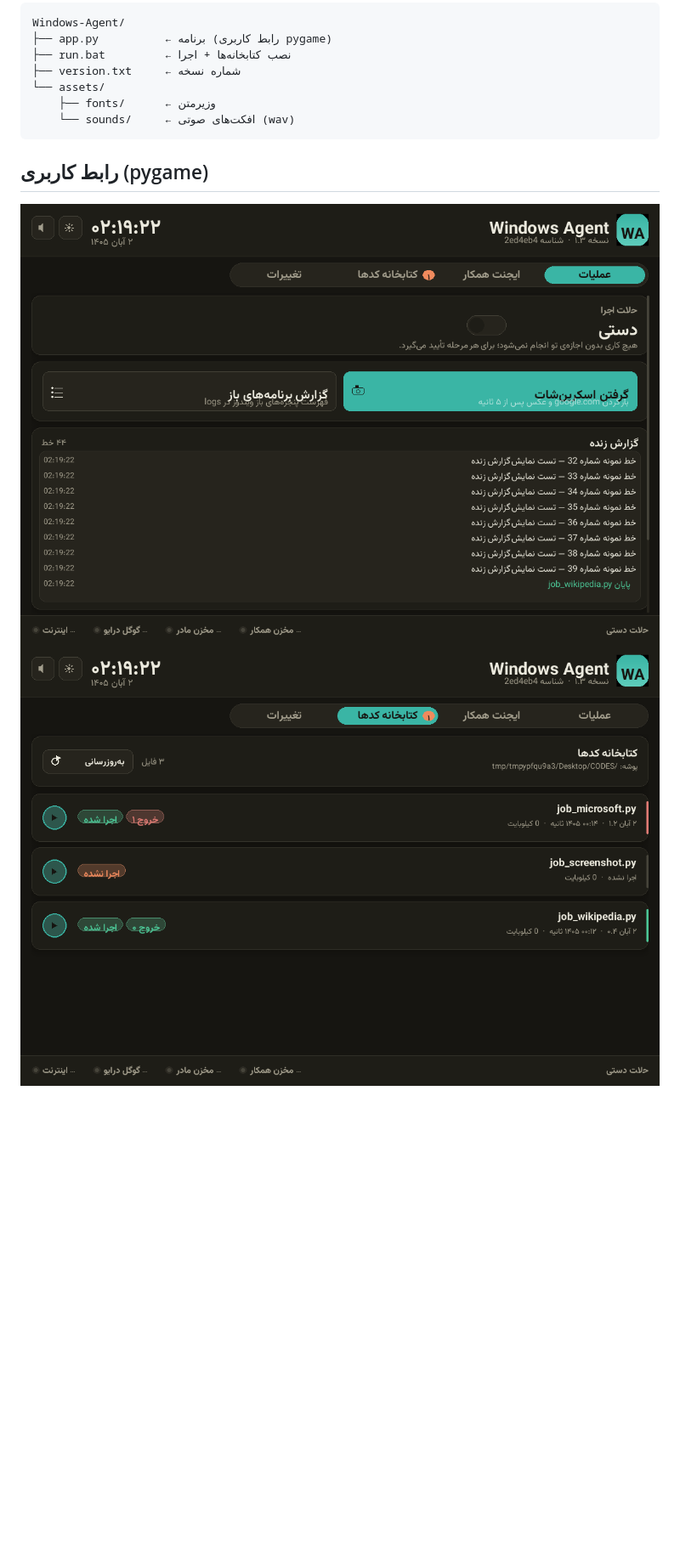
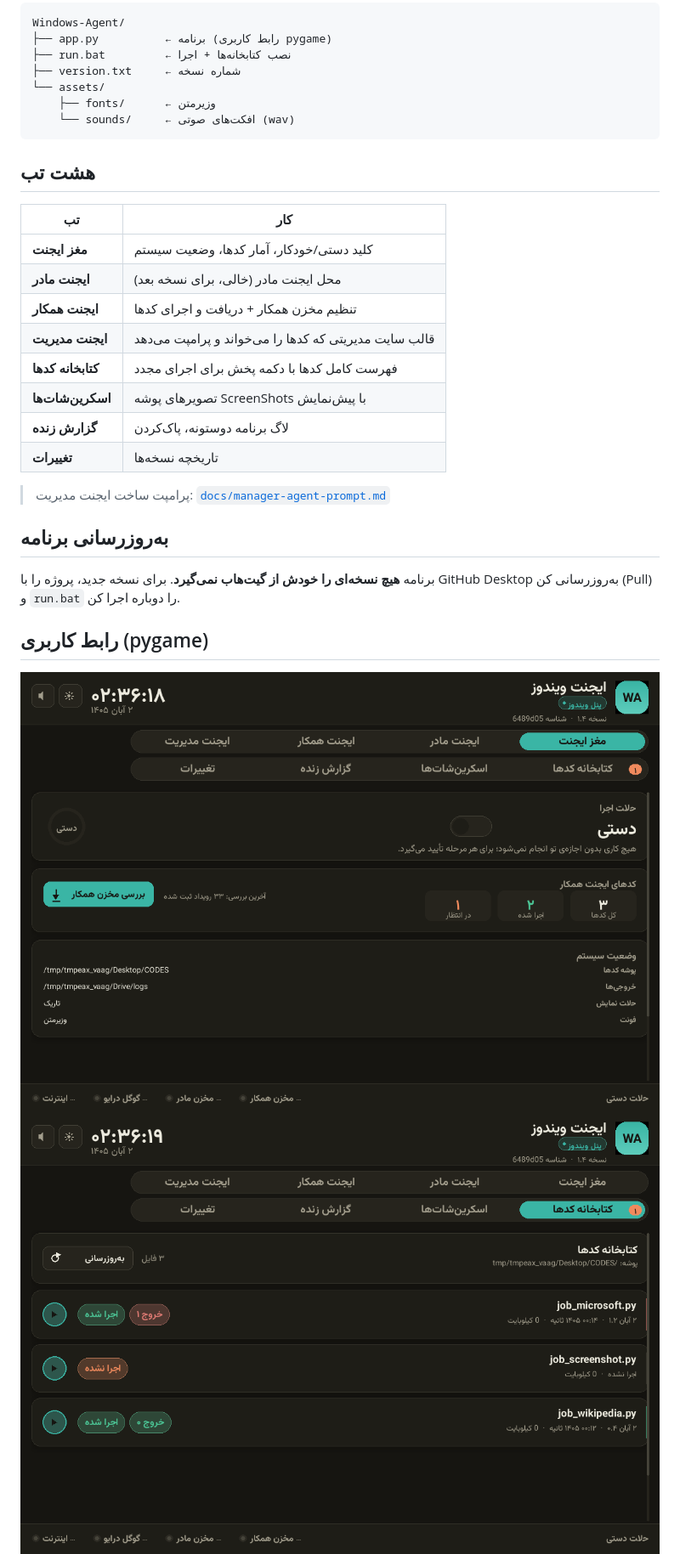
Before and after one commit to soheylfriend-MAJIDgit/Windows-Agent, a Markdown page: README.md, the part around one of its changes. Shown at 85% size. GitHub-like rendering; pictures changed too: docs/screenshot-collab.png, docs/screenshot-library.png, docs/screenshot-main.png; blank space fills up the shorter version.

````diff
--- a/README.md
+++ b/README.md
@@ -50,5 +50,25 @@ Windows-Agent/
     └── sounds/     ← افکت‌های صوتی (wav)
 ```
 
+## هشت تب
+
+| تب | کار |
+|---|---|
+| **مغز ایجنت** | کلید دستی/خودکار، آمار کدها، وضعیت سیستم |
+| **ایجنت مادر** | محل ایجنت مادر (خالی، برای نسخه بعد) |
+| **ایجنت همکار** | تنظیم مخزن همکار + دریافت و اجرای کدها |
+| **ایجنت مدیریت** | قالب سایت مدیریتی که کدها را می‌خواند و پرامپت می‌دهد |
+| **کتابخانه کدها** | فهرست کامل کدها با دکمه پخش برای اجرای مجدد |
+| **اسکرین‌شات‌ها** | تصویرهای پوشه ScreenShots با پیش‌نمایش |
+| **گزارش زنده** | لاگ برنامه دوستونه، پاک‌کردن |
+| **تغییرات** | تاریخچه نسخه‌ها |
+
+> پرامپت ساخت ایجنت مدیریت: [`docs/manager-agent-prompt.md`](docs/manager-agent-prompt.md)
+
+## به‌روزرسانی برنامه
+
+برنامه **هیچ نسخه‌ای را خودش از گیت‌هاب نمی‌گیرد**. برای نسخه جدید، پروژه را با
+GitHub Desktop به‌روزرسانی کن (Pull) و `run.bat` را دوباره اجرا کن.
+
 ## رابط کاربری (pygame)
 
````
Also changed, not shown: other parts of README.md (+4 -2 lines), docs/manager-agent-prompt.md (added, +97 -0 lines), docs/screenshot-light.png, docs/screenshot-manage.png (added), docs/screenshot-shots.png (added), 2 other files.
